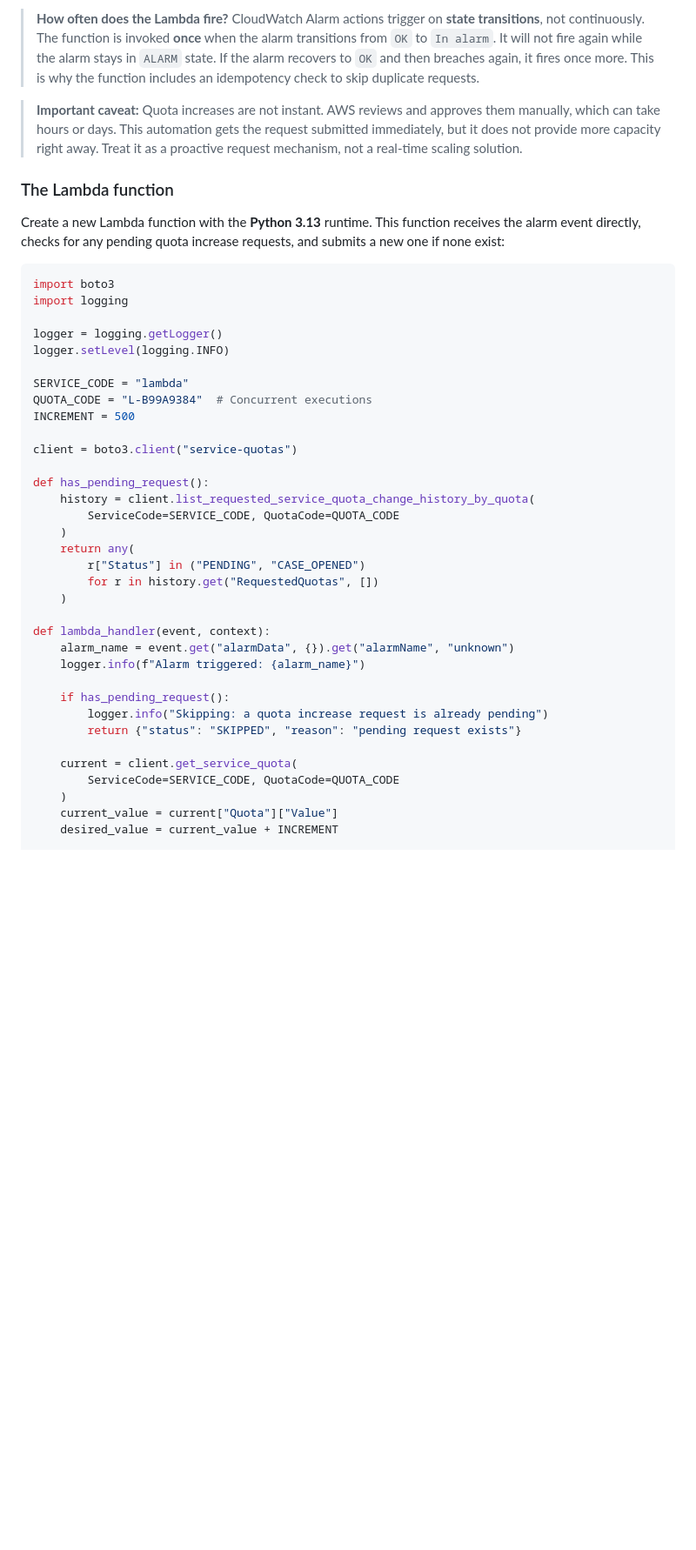
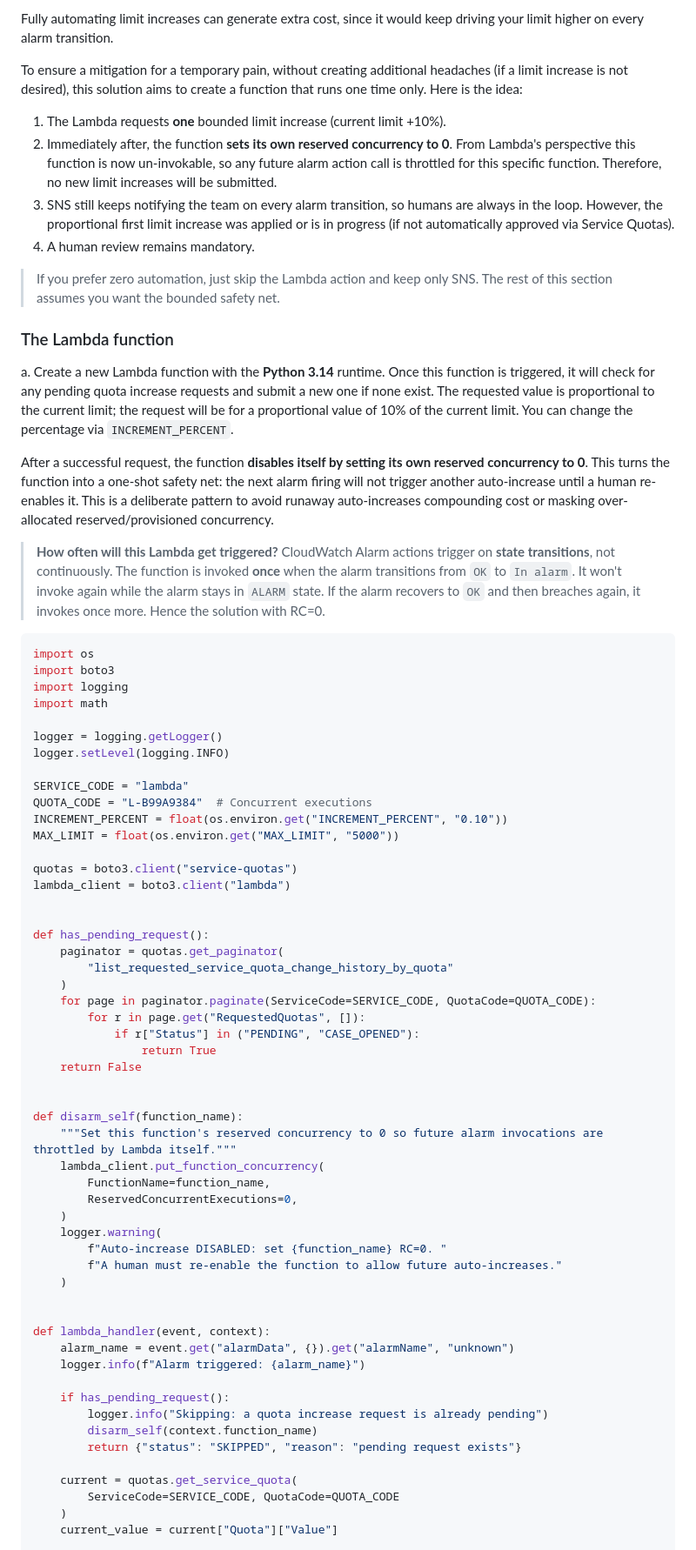
Before and after one commit to jonathanbcsouza/my_articles, a Markdown page: lambda-concurrency-monitoring/README.md, the part around one of its changes. Shown at 87% size. Rendered like a GitHub page; blank space fills up the shorter version.

````diff
--- a/lambda-concurrency-monitoring/README.md
+++ b/lambda-concurrency-monitoring/README.md
@@ -309,33 +344,63 @@ flowchart LR
 
-> **How often does the Lambda fire?** CloudWatch Alarm actions trigger on **state transitions**, not continuously. The function is invoked **once** when the alarm transitions from `OK` to `In alarm`. It will not fire again while the alarm stays in `ALARM` state. If the alarm recovers to `OK` and then breaches again, it fires once more. This is why the function includes an idempotency check to skip duplicate requests.
+Fully automating limit increases can generate extra cost, since it would keep driving your limit higher on every alarm transition.
 
-> **Important caveat:** Quota increases are not instant. AWS reviews and approves them manually, which can take hours or days. This automation gets the request submitted immediately, but it does not provide more capacity right away. Treat it as a proactive request mechanism, not a real-time scaling solution.
+To ensure a mitigation for a temporary pain, without creating additional headaches (if a limit increase is not desired), this solution aims to create a function that runs one time only. Here is the idea:
+
+1. The Lambda requests **one** bounded limit increase (current limit +10%).
+2. Immediately after, the function **sets its own reserved concurrency to 0**. From Lambda's perspective this function is now un-invokable, so any future alarm action call is throttled for this specific function. Therefore, no new limit increases will be submitted.
+3. SNS still keeps notifying the team on every alarm transition, so humans are always in the loop. However, the proportional first limit increase was applied or is in progress (if not automatically approved via Service Quotas).
+4. A human review remains mandatory.
+
+> If you prefer zero automation, just skip the Lambda action and keep only SNS. The rest of this section assumes you want the bounded safety net.
 
 ### The Lambda function
 
-Create a new Lambda function with the **Python 3.13** runtime. This function receives the alarm event directly, checks for any pending quota increase requests, and submits a new one if none exist:
+a. Create a new Lambda function with the **Python 3.14** runtime. Once this function is triggered, it will check for any pending quota increase requests and submit a new one if none exist. The requested value is proportional to the current limit; the request will be for a proportional value of 10% of the current limit. You can change the percentage via `INCREMENT_PERCENT`.
+
+After a successful request, the function **disables itself by setting its own reserved concurrency to 0**. This turns the function into a one-shot safety net: the next alarm firing will not trigger another auto-increase until a human re-enables it. This is a deliberate pattern to avoid runaway auto-increases compounding cost or masking over-allocated reserved/provisioned concurrency.
+
+> **How often will this Lambda get triggered?** CloudWatch Alarm actions trigger on **state transitions**, not continuously. The function is invoked **once** when the alarm transitions from `OK` to `In alarm`. It won't invoke again while the alarm stays in `ALARM` state. If the alarm recovers to `OK` and then breaches again, it invokes once more. Hence the solution with RC=0.
 
 ```python
+import os
 import boto3
 import logging
+import math
 
 logger = logging.getLogger()
 logger.setLevel(logging.INFO)
 
 SERVICE_CODE = "lambda"
 QUOTA_CODE = "L-B99A9384"  # Concurrent executions
-INCREMENT = 500
+INCREMENT_PERCENT = float(os.environ.get("INCREMENT_PERCENT", "0.10"))
+MAX_LIMIT = float(os.environ.get("MAX_LIMIT", "5000"))
 
-client = boto3.client("service-quotas")
+quotas = boto3.client("service-quotas")
+lambda_client = boto3.client("lambda")
+
 
 def has_pending_request():
-    history = client.list_requested_service_quota_change_history_by_quota(
-        ServiceCode=SERVICE_CODE, QuotaCode=QUOTA_CODE
+    paginator = quotas.get_paginator(
+        "list_requested_service_quota_change_history_by_quota"
     )
-    return any(
-        r["Status"] in ("PENDING", "CASE_OPENED")
-        for r in history.get("RequestedQuotas", [])
+    for page in paginator.paginate(ServiceCode=SERVICE_CODE, QuotaCode=QUOTA_CODE):
+        for r in page.get("RequestedQuotas", []):
+            if r["Status"] in ("PENDING", "CASE_OPENED"):
+                return True
+    return False
+
+
+def disarm_self(function_name):
+    """Set this function's reserved concurrency to 0 so future alarm invocations are throttled by Lambda itself."""
+    lambda_client.put_function_concurrency(
+        FunctionName=function_name,
+        ReservedConcurrentExecutions=0,
     )
+    logger.warning(
+        f"Auto-increase DISABLED: set {function_name} RC=0. "
+        f"A human must re-enable the function to allow future auto-increases."
+    )
+
 
 def lambda_handler(event, context):
     alarm_name = event.get("alarmData", {}).get("alarmName", "unknown")
@@ -343,11 +408,11 @@ def lambda_handler(event, context):
 
     if has_pending_request():
         logger.info("Skipping: a quota increase request is already pending")
+        disarm_self(context.function_name)
         return {"status": "SKIPPED", "reason": "pending request exists"}
 
-    current = client.get_service_quota(
+    current = quotas.get_service_quota(
         ServiceCode=SERVICE_CODE, QuotaCode=QUOTA_CODE
     )
     current_value = current["Quota"]["Value"]
-    desired_value = current_value + INCREMENT
 
````
Also changed, not shown: other parts of lambda-concurrency-monitoring/README.md (+197 -171 lines), lambda-concurrency-monitoring/images/New Folder With Items/breakdown-scenario-1.png (renamed from lambda-concurrency-monitoring/images/breakdown-scenario-1.png), 2 other files.
